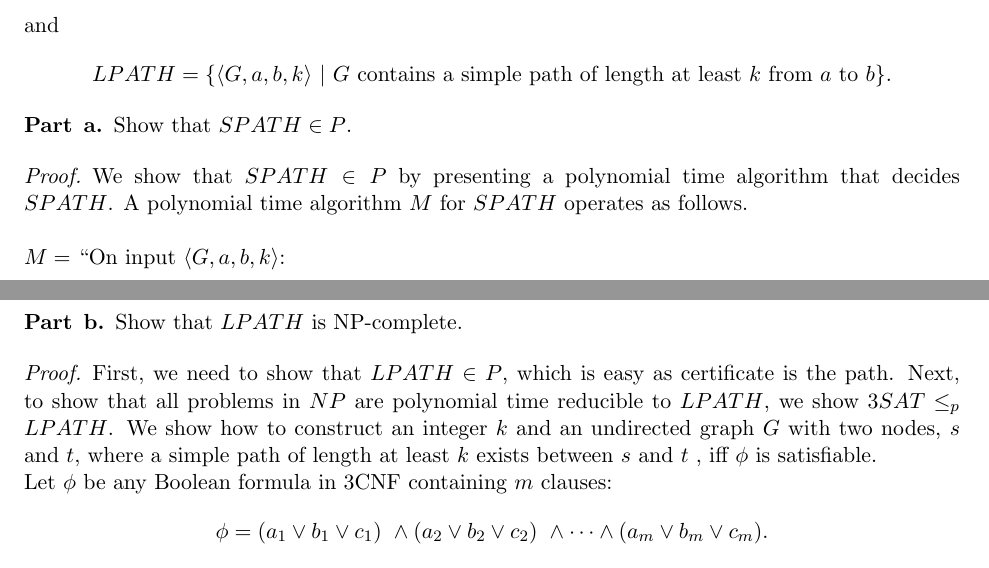
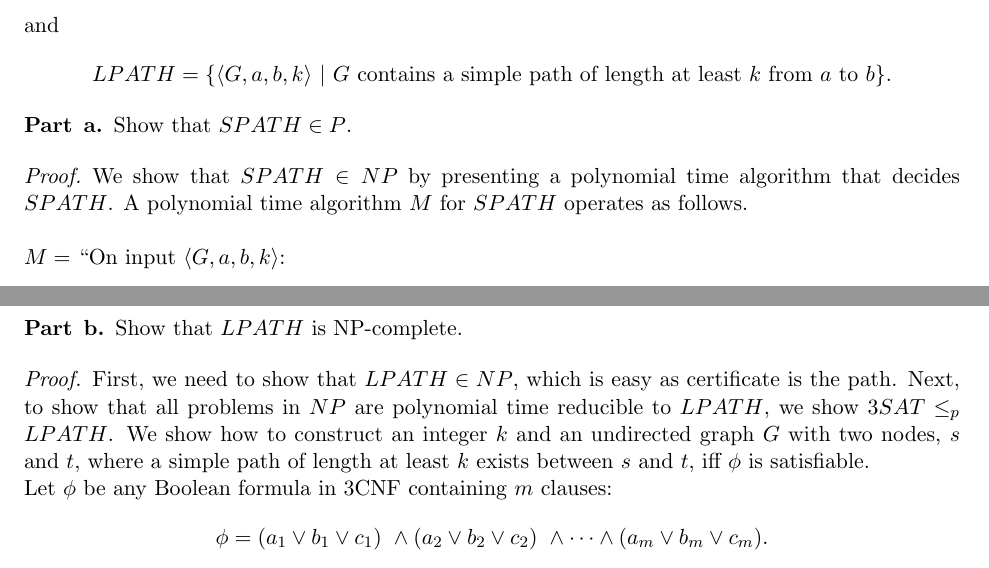
Before and after one commit to mehshan/theoretical-cs, a LaTeX document (Introduction.to.the.Theory.of.Computation.3e/Problem7.21.tex): two parts of pages 1 and 2 of 3, joined at a grey line, cut so that both start at the same text. Compiled offline with pdfLaTeX.

Commit message:
Fixed typos

```diff
--- a/Introduction.to.the.Theory.of.Computation.3e/Problem7.21.tex
+++ b/Introduction.to.the.Theory.of.Computation.3e/Problem7.21.tex
@@ -35,7 +35,7 @@ Show that $SPATH \in P$.
 \end{problem}
 
 \begin{proof}
-We show that $SPATH \in P$ by presenting a polynomial time algorithm that decides $SPATH$. A polynomial time algorithm $M$ for $SPATH$ operates as follows. \\
+We show that $SPATH \in NP$ by presenting a polynomial time algorithm that decides $SPATH$. A polynomial time algorithm $M$ for $SPATH$ operates as follows. \\
 
 $M =$ \textquotedblleft On input $\langle G, a, b, k \rangle$:
 \begin{enumerate}
@@ -63,7 +63,7 @@ Show that $LPATH$ is NP-complete.
 \end{problem}
 
 \begin{proof}
-First, we need to show that $LPATH \in P$, which is easy as certificate is the path. Next, to show that all problems in $NP$ are polynomial time reducible to $LPATH$, we show $3SAT \leq_p LPATH$. We show how to construct an integer $k$ and an undirected graph $G$ with two nodes, $s$ and $t$, where a simple path of length at least $k$ exists between $s$ and $t$ , iff $\phi$ is satisfiable.
+First, we need to show that $LPATH \in NP$, which is easy as certificate is the path. Next, to show that all problems in $NP$ are polynomial time reducible to $LPATH$, we show $3SAT \leq_p LPATH$. We show how to construct an integer $k$ and an undirected graph $G$ with two nodes, $s$ and $t$, where a simple path of length at least $k$ exists between $s$ and $t$, iff $\phi$ is satisfiable.
 
 Let $\phi$ be any Boolean formula in 3CNF containing $m$ clauses:
 \[
```
Also changed, not shown: Introduction.to.the.Theory.of.Computation.3e/Problem7.21.pdf, Introduction.to.the.Theory.of.Computation.3e/README.md.
